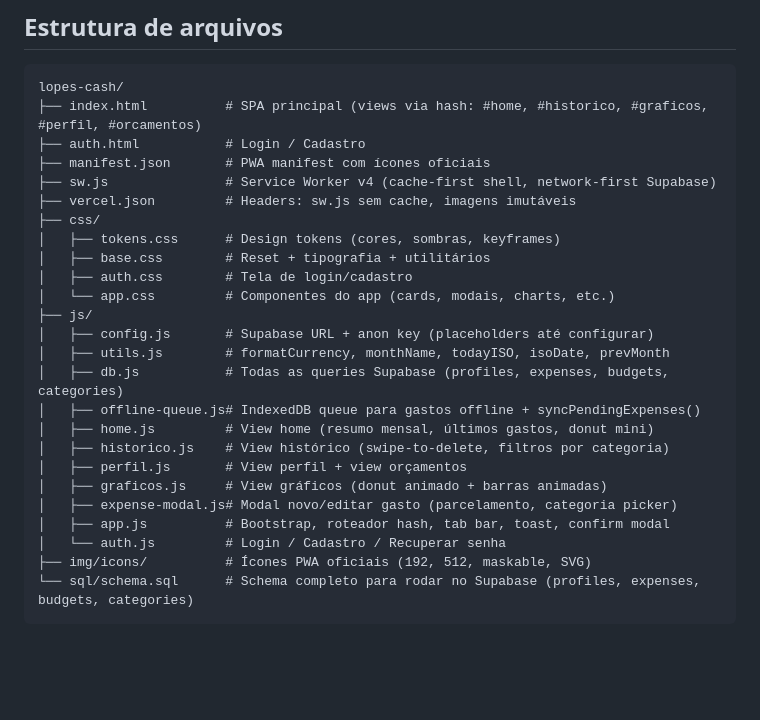
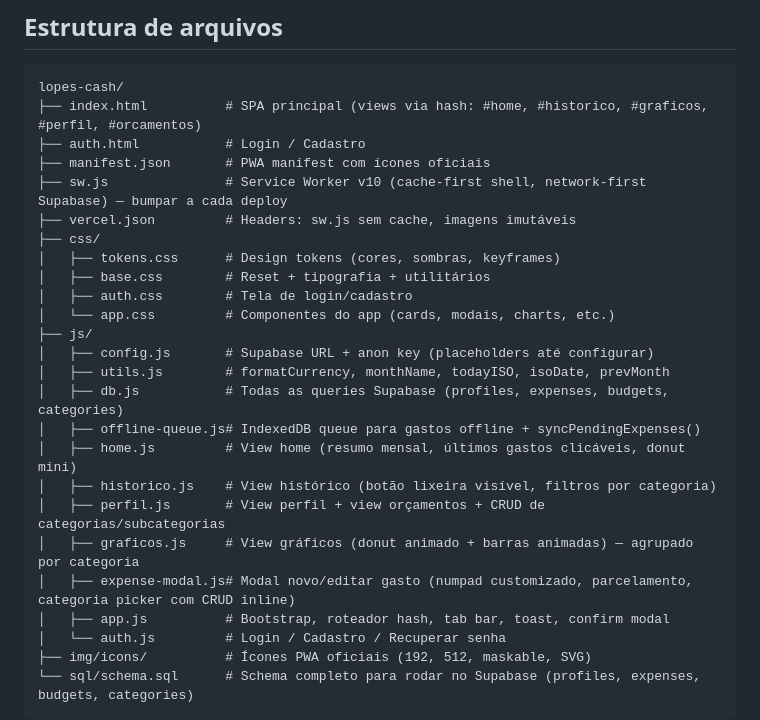
Before and after one commit to jlopesss/lopes-cash, a Markdown page: CLAUDE.md, the part around one of its changes. Rendered like a GitHub page; blank space fills up the shorter version.

```diff
--- a/CLAUDE.md
+++ b/CLAUDE.md
@@ -16,7 +16,7 @@ lopes-cash/
 ├── index.html          # SPA principal (views via hash: #home, #historico, #graficos, #perfil, #orcamentos)
 ├── auth.html           # Login / Cadastro
 ├── manifest.json       # PWA manifest com ícones oficiais
-├── sw.js               # Service Worker v4 (cache-first shell, network-first Supabase)
+├── sw.js               # Service Worker v10 (cache-first shell, network-first Supabase) — bumpar a cada deploy
 ├── vercel.json         # Headers: sw.js sem cache, imagens imutáveis
 ├── css/
 │   ├── tokens.css      # Design tokens (cores, sombras, keyframes)
@@ -28,11 +28,11 @@ lopes-cash/
 │   ├── utils.js        # formatCurrency, monthName, todayISO, isoDate, prevMonth
 │   ├── db.js           # Todas as queries Supabase (profiles, expenses, budgets, categories)
 │   ├── offline-queue.js# IndexedDB queue para gastos offline + syncPendingExpenses()
-│   ├── home.js         # View home (resumo mensal, últimos gastos, donut mini)
-│   ├── historico.js    # View histórico (swipe-to-delete, filtros por categoria)
-│   ├── perfil.js       # View perfil + view orçamentos
-│   ├── graficos.js     # View gráficos (donut animado + barras animadas)
-│   ├── expense-modal.js# Modal novo/editar gasto (parcelamento, categoria picker)
+│   ├── home.js         # View home (resumo mensal, últimos gastos clicáveis, donut mini)
+│   ├── historico.js    # View histórico (botão lixeira visível, filtros por categoria)
+│   ├── perfil.js       # View perfil + view orçamentos + CRUD de categorias/subcategorias
+│   ├── graficos.js     # View gráficos (donut animado + barras animadas) — agrupado por categoria
+│   ├── expense-modal.js# Modal novo/editar gasto (numpad customizado, parcelamento, categoria picker com CRUD inline)
 │   ├── app.js          # Bootstrap, roteador hash, tab bar, toast, confirm modal
 │   └── auth.js         # Login / Cadastro / Recuperar senha
 ├── img/icons/          # Ícones PWA oficiais (192, 512, maskable, SVG)
```
Also changed, not shown: other parts of CLAUDE.md (+29 -0 lines).
